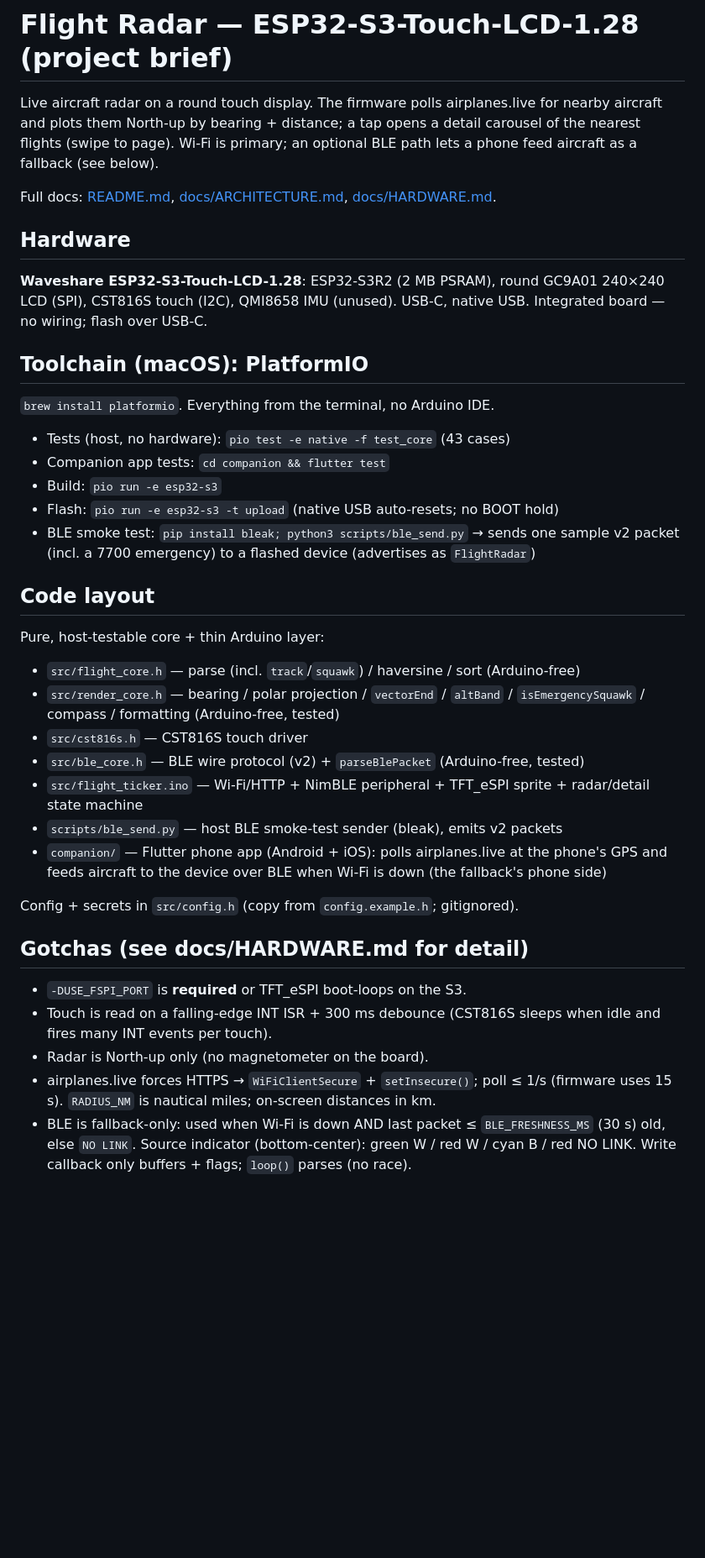
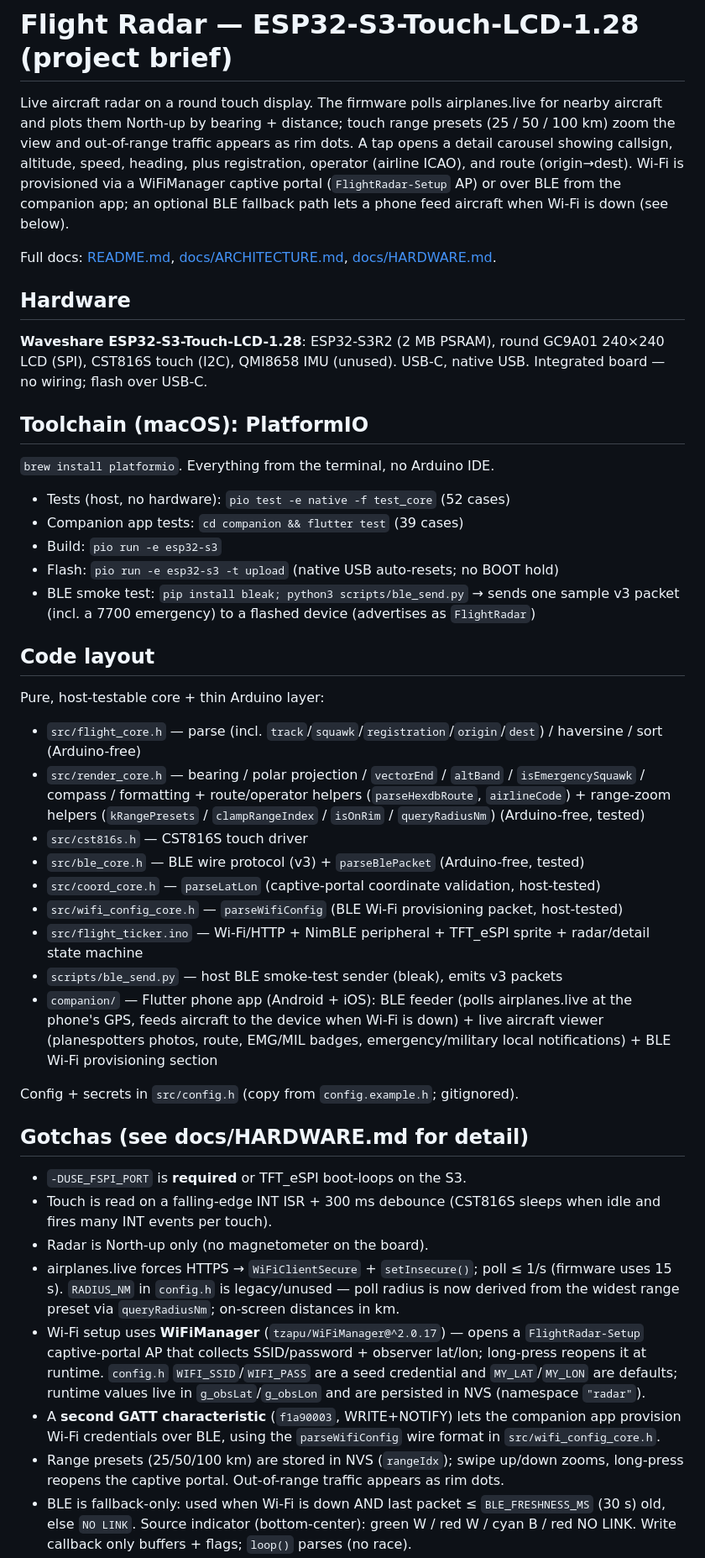
Before and after one commit to disclaimer8/flight-radar-esp32, a Markdown page: CLAUDE.md, the part around one of its changes. Shown at 84% size. GitHub-like rendering; blank space fills up the shorter version.

Commit message:
docs(claude): wire v3, new core headers, captive portal + BLE provisioning, range presets, app viewer/push

```diff
--- a/CLAUDE.md
+++ b/CLAUDE.md
@@ -1,9 +1,13 @@
 # Flight Radar — ESP32-S3-Touch-LCD-1.28 (project brief)
 
 Live aircraft radar on a round touch display. The firmware polls airplanes.live
-for nearby aircraft and plots them North-up by bearing + distance; a tap opens a
-detail carousel of the nearest flights (swipe to page). Wi-Fi is primary; an
-optional BLE path lets a phone feed aircraft as a fallback (see below).
+for nearby aircraft and plots them North-up by bearing + distance; touch range
+presets (25 / 50 / 100 km) zoom the view and out-of-range traffic appears as rim
+dots. A tap opens a detail carousel showing callsign, altitude, speed, heading,
+plus registration, operator (airline ICAO), and route (origin→dest). Wi-Fi is
+provisioned via a WiFiManager captive portal (`FlightRadar-Setup` AP) or over BLE
+from the companion app; an optional BLE fallback path lets a phone feed aircraft
+when Wi-Fi is down (see below).
 
 Full docs: [README.md](README.md), [docs/ARCHITECTURE.md](docs/ARCHITECTURE.md),
 [docs/HARDWARE.md](docs/HARDWARE.md).
@@ -17,24 +21,26 @@ Integrated board — no wiring; flash over USB-C.
 ## Toolchain (macOS): PlatformIO
 
 `brew install platformio`. Everything from the terminal, no Arduino IDE.
-- Tests (host, no hardware): `pio test -e native -f test_core` (43 cases)
-- Companion app tests: `cd companion && flutter test`
+- Tests (host, no hardware): `pio test -e native -f test_core` (52 cases)
+- Companion app tests: `cd companion && flutter test` (39 cases)
 - Build: `pio run -e esp32-s3`
 - Flash: `pio run -e esp32-s3 -t upload` (native USB auto-resets; no BOOT hold)
 - BLE smoke test: `pip install bleak; python3 scripts/ble_send.py` → sends one
-  sample v2 packet (incl. a 7700 emergency) to a flashed device (advertises as
+  sample v3 packet (incl. a 7700 emergency) to a flashed device (advertises as
   `FlightRadar`)
 
 ## Code layout
 
 Pure, host-testable core + thin Arduino layer:
-- `src/flight_core.h` — parse (incl. `track`/`squawk`) / haversine / sort (Arduino-free)
-- `src/render_core.h` — bearing / polar projection / `vectorEnd` / `altBand` / `isEmergencySquawk` / compass / formatting (Arduino-free, tested)
+- `src/flight_core.h` — parse (incl. `track`/`squawk`/`registration`/`origin`/`dest`) / haversine / sort (Arduino-free)
+- `src/render_core.h` — bearing / polar projection / `vectorEnd` / `altBand` / `isEmergencySquawk` / compass / formatting + route/operator helpers (`parseHexdbRoute`, `airlineCode`) + range-zoom helpers (`kRangePresets` / `clampRangeIndex` / `isOnRim` / `queryRadiusNm`) (Arduino-free, tested)
 - `src/cst816s.h` — CST816S touch driver
-- `src/ble_core.h` — BLE wire protocol (v2) + `parseBlePacket` (Arduino-free, tested)
+- `src/ble_core.h` — BLE wire protocol (v3) + `parseBlePacket` (Arduino-free, tested)
+- `src/coord_core.h` — `parseLatLon` (captive-portal coordinate validation, host-tested)
+- `src/wifi_config_core.h` — `parseWifiConfig` (BLE Wi-Fi provisioning packet, host-tested)
 - `src/flight_ticker.ino` — Wi-Fi/HTTP + NimBLE peripheral + TFT_eSPI sprite + radar/detail state machine
-- `scripts/ble_send.py` — host BLE smoke-test sender (bleak), emits v2 packets
-- `companion/` — Flutter phone app (Android + iOS): polls airplanes.live at the phone's GPS and feeds aircraft to the device over BLE when Wi-Fi is down (the fallback's phone side)
+- `scripts/ble_send.py` — host BLE smoke-test sender (bleak), emits v3 packets
+- `companion/` — Flutter phone app (Android + iOS): BLE feeder (polls airplanes.live at the phone's GPS, feeds aircraft to the device when Wi-Fi is down) + live aircraft viewer (planespotters photos, route, EMG/MIL badges, emergency/military local notifications) + BLE Wi-Fi provisioning section
 
 Config + secrets in `src/config.h` (copy from `config.example.h`; gitignored).
 
@@ -45,7 +51,18 @@ Config + secrets in `src/config.h` (copy from `config.example.h`; gitignored).
   idle and fires many INT events per touch).
 - Radar is North-up only (no magnetometer on the board).
 - airplanes.live forces HTTPS → `WiFiClientSecure` + `setInsecure()`; poll ≤ 1/s
-  (firmware uses 15 s). `RADIUS_NM` is nautical miles; on-screen distances in km.
+  (firmware uses 15 s). `RADIUS_NM` in `config.h` is legacy/unused — poll radius is
+  now derived from the widest range preset via `queryRadiusNm`; on-screen distances in km.
+- Wi-Fi setup uses **WiFiManager** (`tzapu/WiFiManager@^2.0.17`) — opens a
+  `FlightRadar-Setup` captive-portal AP that collects SSID/password + observer
+  lat/lon; long-press reopens it at runtime. `config.h` `WIFI_SSID`/`WIFI_PASS` are
+  a seed credential and `MY_LAT`/`MY_LON` are defaults; runtime values live in
+  `g_obsLat`/`g_obsLon` and are persisted in NVS (namespace `"radar"`).
+- A **second GATT characteristic** (`f1a90003`, WRITE+NOTIFY) lets the companion app
+  provision Wi-Fi credentials over BLE, using the `parseWifiConfig` wire format in
+  `src/wifi_config_core.h`.
+- Range presets (25/50/100 km) are stored in NVS (`rangeIdx`); swipe up/down zooms,
+  long-press reopens the captive portal. Out-of-range traffic appears as rim dots.
 - BLE is fallback-only: used when Wi-Fi is down AND last packet ≤ `BLE_FRESHNESS_MS`
   (30 s) old, else `NO LINK`. Source indicator (bottom-center): green W / red W /
   cyan B / red NO LINK. Write callback only buffers + flags; `loop()` parses (no race).
```
Also changed, not shown: other parts of CLAUDE.md (+19 -8 lines).
